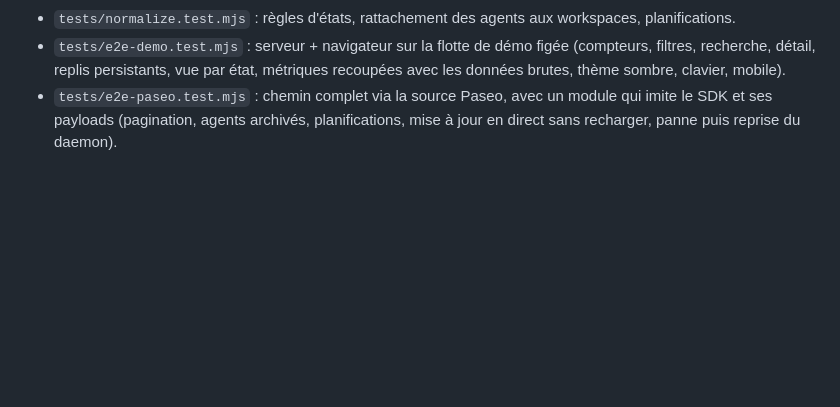
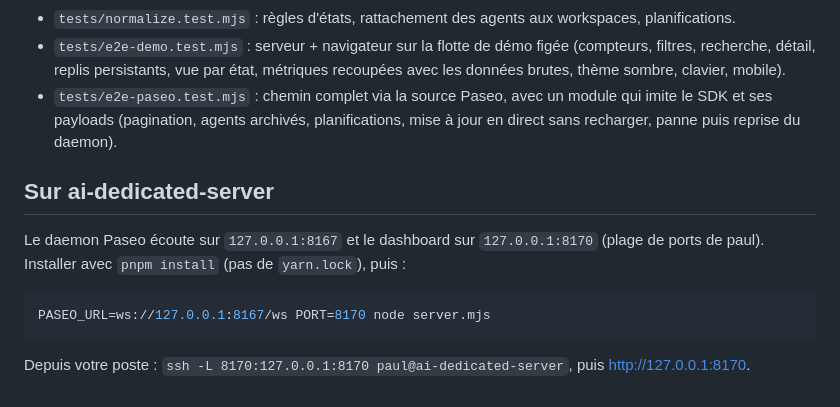
Before and after one commit to paultranvan/paseo-dashboard, a Markdown page: README.md, the part around the change. Rendered like a GitHub page; blank space fills up the shorter version.

Commit message:
docs: note the daemon url and port used on this server

````diff
--- a/README.md
+++ b/README.md
@@ -79,3 +79,13 @@ npm test
 - `tests/normalize.test.mjs` : règles d'états, rattachement des agents aux workspaces, planifications.
 - `tests/e2e-demo.test.mjs` : serveur + navigateur sur la flotte de démo figée (compteurs, filtres, recherche, détail, replis persistants, vue par état, métriques recoupées avec les données brutes, thème sombre, clavier, mobile).
 - `tests/e2e-paseo.test.mjs` : chemin complet via la source Paseo, avec un module qui imite le SDK et ses payloads (pagination, agents archivés, planifications, mise à jour en direct sans recharger, panne puis reprise du daemon).
+
+## Sur ai-dedicated-server
+
+Le daemon Paseo écoute sur `127.0.0.1:8167` et le dashboard sur `127.0.0.1:8170` (plage de ports de paul). Installer avec `pnpm install` (pas de `yarn.lock`), puis :
+
+```bash
+PASEO_URL=ws://127.0.0.1:8167/ws PORT=8170 node server.mjs
+```
+
+Depuis votre poste : `ssh -L 8170:127.0.0.1:8170 paul@ai-dedicated-server`, puis http://127.0.0.1:8170.
````
